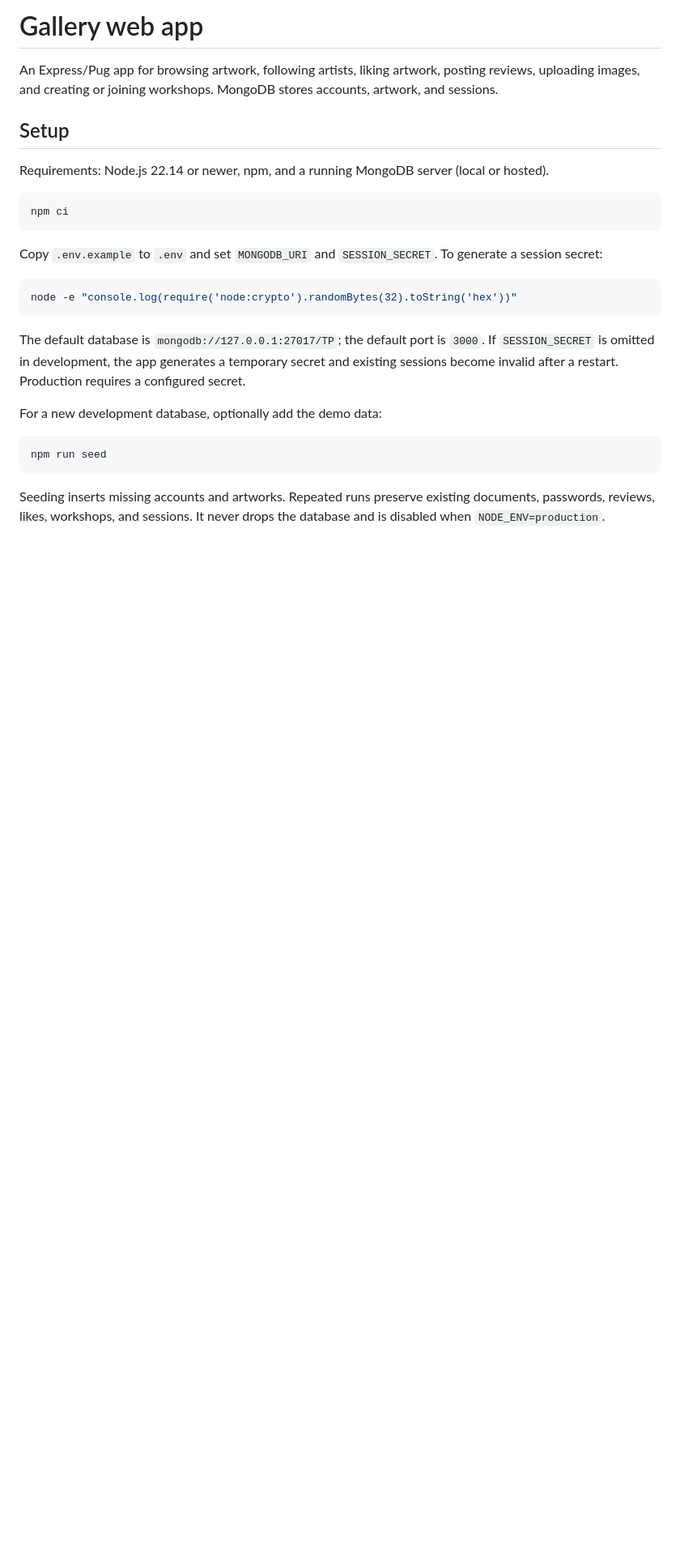
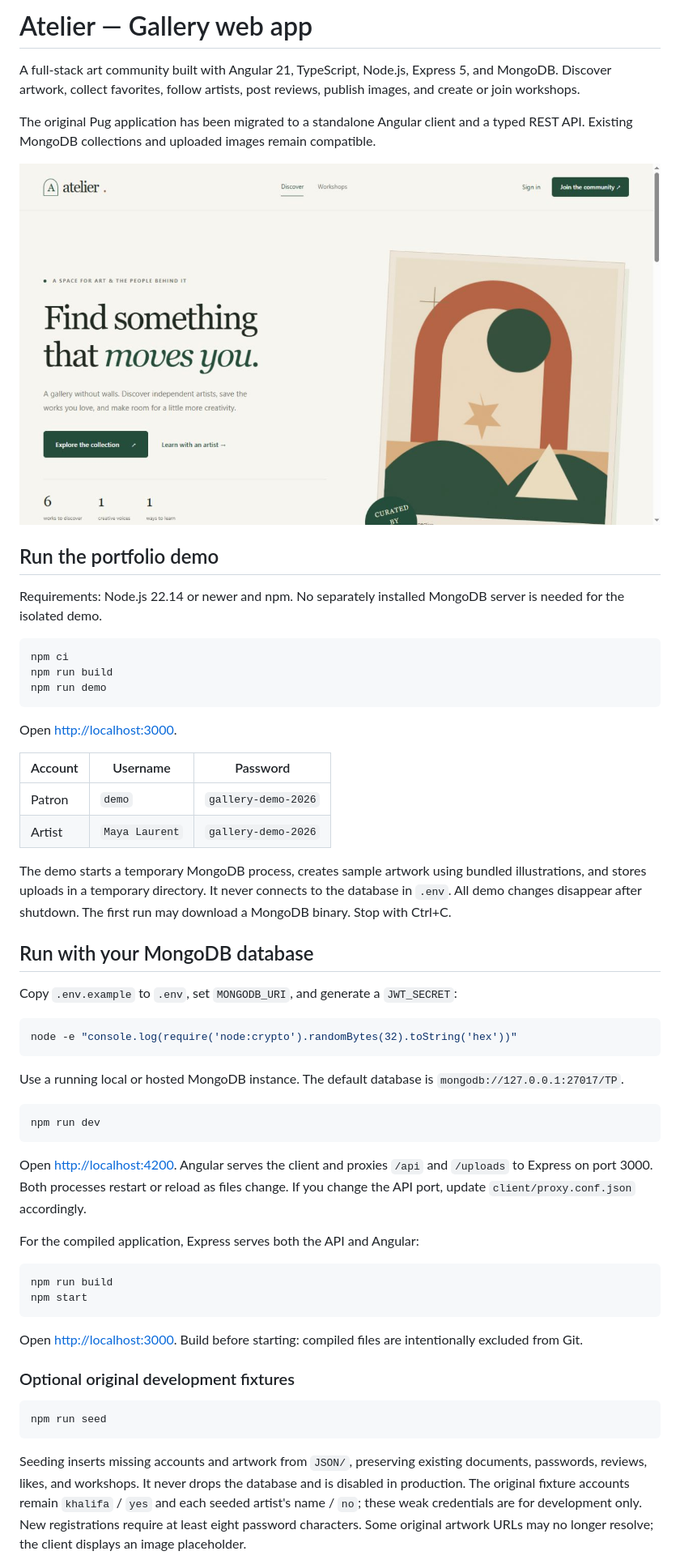
Before and after one commit to khalifehbasiri/Gallery-web-app, a Markdown page: README.md, the part around one of its changes. Shown at 81% size. Drawn GitHub-style; pictures changed too: docs/preview.png (added); blank space fills up the shorter version.

Commit message:
chore: add portfolio demo and verify reproducible setup

````diff
--- a/README.md
+++ b/README.md
@@ -1,28 +1,60 @@
-# Gallery web app
+# Atelier — Gallery web app
 
-An Express/Pug app for browsing artwork, following artists, liking artwork, posting reviews, uploading images, and creating or joining workshops. MongoDB stores accounts, artwork, and sessions.
+A full-stack art community built with Angular 21, TypeScript, Node.js, Express 5, and MongoDB. Discover artwork, collect favorites, follow artists, post reviews, publish images, and create or join workshops.
 
-## Setup
+The original Pug application has been migrated to a standalone Angular client and a typed REST API. Existing MongoDB collections and uploaded images remain compatible.
 
-Requirements: Node.js 22.14 or newer, npm, and a running MongoDB server (local or hosted).
+![Atelier gallery preview with temporary demo data](docs/preview.png)
+
+## Run the portfolio demo
+
+Requirements: Node.js 22.14 or newer and npm. No separately installed MongoDB server is needed for the isolated demo.
 
 ```sh
 npm ci
+npm run build
+npm run demo
 ```
 
-Copy `.env.example` to `.env` and set `MONGODB_URI` and `SESSION_SECRET`. To generate a session secret:
+Open [http://localhost:3000](http://localhost:3000).
+
+| Account | Username       | Password            |
+| ------- | -------------- | ------------------- |
+| Patron  | `demo`         | `gallery-demo-2026` |
+| Artist  | `Maya Laurent` | `gallery-demo-2026` |
+
+The demo starts a temporary MongoDB process, creates sample artwork using bundled illustrations, and stores uploads in a temporary directory. It never connects to the database in `.env`. All demo changes disappear after shutdown. The first run may download a MongoDB binary. Stop with Ctrl+C.
+
+## Run with your MongoDB database
+
+Copy `.env.example` to `.env`, set `MONGODB_URI`, and generate a `JWT_SECRET`:
 
 ```sh
 node -e "console.log(require('node:crypto').randomBytes(32).toString('hex'))"
 ```
 
-The default database is `mongodb://127.0.0.1:27017/TP`; the default port is `3000`. If `SESSION_SECRET` is omitted in development, the app generates a temporary secret and existing sessions become invalid after a restart. Production requires a configured secret.
+Use a running local or hosted MongoDB instance. The default database is `mongodb://127.0.0.1:27017/TP`.
 
-For a new development database, optionally add the demo data:
+```sh
+npm run dev
+```
+
+Open [http://localhost:4200](http://localhost:4200). Angular serves the client and proxies `/api` and `/uploads` to Express on port 3000. Both processes restart or reload as files change. If you change the API port, update `client/proxy.conf.json` accordingly.
+
+For the compiled application, Express serves both the API and Angular:
+
+```sh
+npm run build
+npm start
+```
+
+Open [http://localhost:3000](http://localhost:3000). Build before starting: compiled files are intentionally excluded from Git.
+
+### Optional original development fixtures
 
 ```sh
 npm run seed
 ```
 
-Seeding inserts missing accounts and artworks. Repeated runs preserve existing documents, passwords, reviews, likes, workshops, and sessions. It never drops the database and is disabled when `NODE_ENV=production`.
+Seeding inserts missing accounts and artwork from `JSON/`, preserving existing documents, passwords, reviews, likes, and workshops. It never drops the database and is disabled in production. The original fixture accounts remain `khalifa` / `yes` and each seeded artist's name / `no`; these weak credentials are for development only. New registrations require at least eight password characters. Some original artwork URLs may no longer resolve; the client displays an image placeholder.
 
````
Also changed, not shown: other parts of README.md (+36 -47 lines), docs/ARCHITECTURE.md (added, +56 -0 lines), docs/CHANGELOG.md (added, +39 -0 lines), 3 other files.
